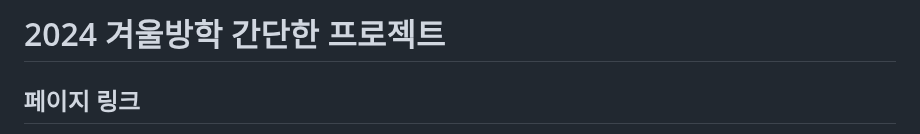
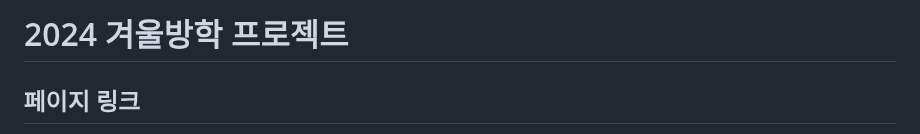
Before and after one commit to GUBBIB/2024WinterProject, a Markdown page: README.md, the part around the change. GitHub-like rendering.

```diff
--- a/README.md
+++ b/README.md
@@ -1,4 +1,4 @@
-# 2024 겨울방학 간단한 프로젝트
+# 2024 겨울방학 프로젝트
 
 ## 페이지 링크
 - AWS 배포 페이지
```
